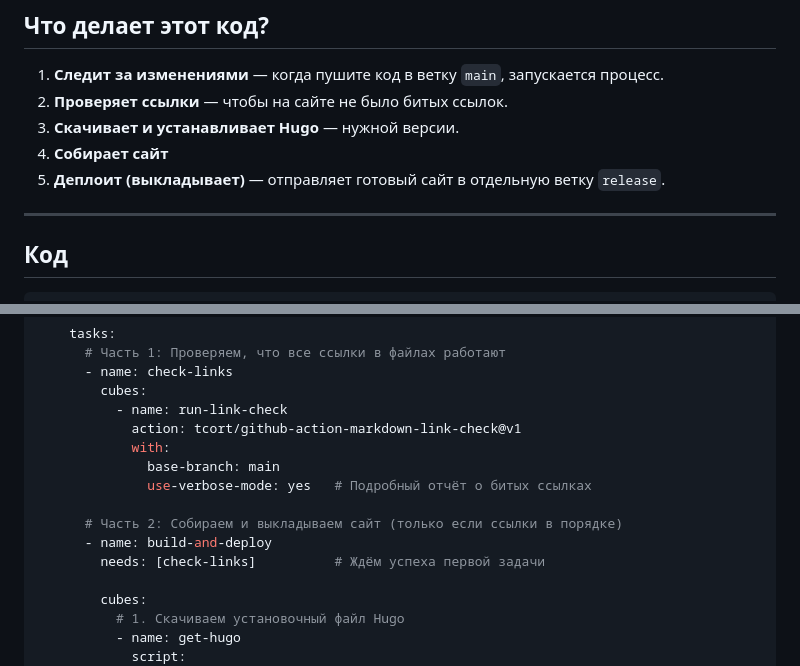
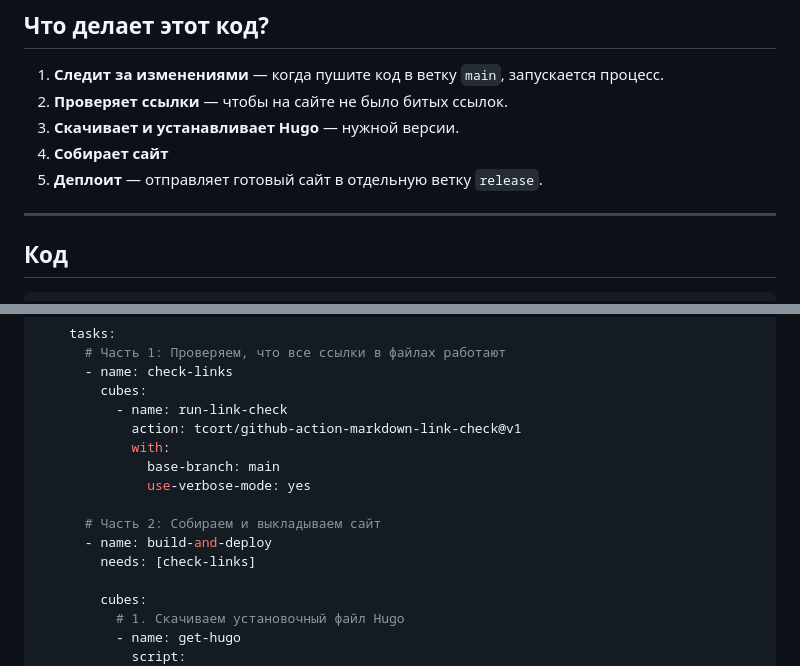
Before and after one commit to KOTorCAT/6th-semester-, a Markdown page: Programming-6/1LR/Readme.md, 2 parts joined by grey strips. Drawn GitHub-style.

Commit message:
small changes 2  prog6 1lr

```diff
--- a/Programming-6/1LR/Readme.md
+++ b/Programming-6/1LR/Readme.md
@@ -10,7 +10,7 @@
 2. **Проверяет ссылки** — чтобы на сайте не было битых ссылок.
 3. **Скачивает и устанавливает Hugo** — нужной версии.
 4. **Собирает сайт**
-5. **Деплоит (выкладывает)** — отправляет готовый сайт в отдельную ветку `release`.
+5. **Деплоит** — отправляет готовый сайт в отдельную ветку `release`.
 
 ---
 
@@ -38,11 +38,11 @@ workflows:
             action: tcort/github-action-markdown-link-check@v1
             with:
               base-branch: main
-              use-verbose-mode: yes   # Подробный отчёт о битых ссылках
+              use-verbose-mode: yes
 
-      # Часть 2: Собираем и выкладываем сайт (только если ссылки в порядке)
+      # Часть 2: Собираем и выкладываем сайт
       - name: build-and-deploy
-        needs: [check-links]          # Ждём успеха первой задачи
+        needs: [check-links]
 
         cubes:
           # 1. Скачиваем установочный файл Hugo
```
